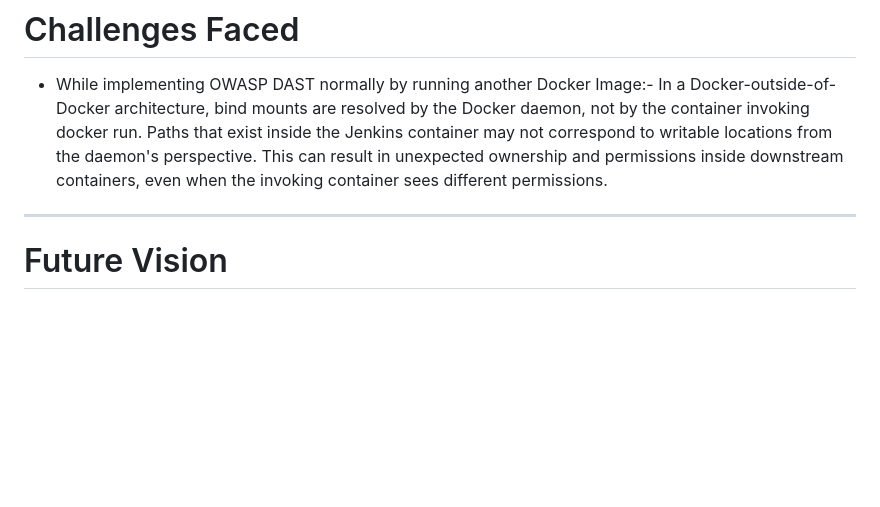
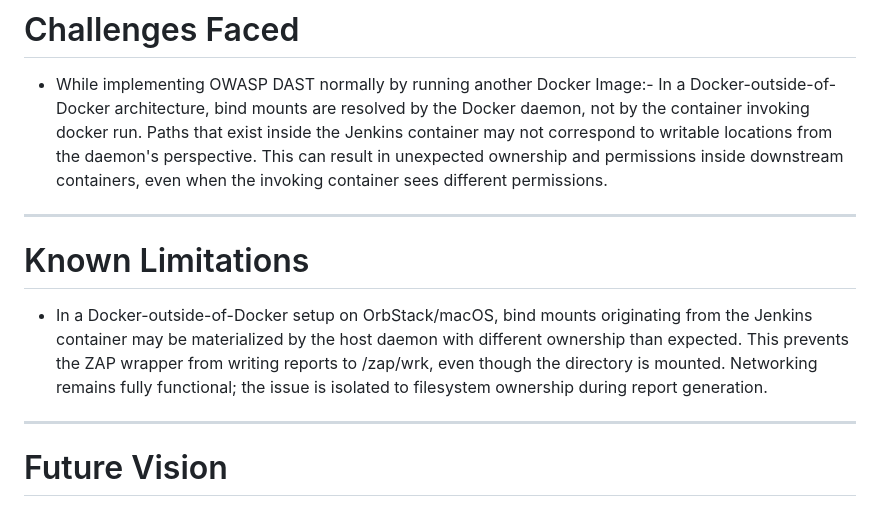
Before and after one commit to aniiyer-host/SecureCI, a Markdown page: README.md, the part around the change. Drawn GitHub-style; blank space fills up the shorter version.

```diff
--- a/README.md
+++ b/README.md
@@ -233,6 +233,10 @@ Each tool provides a different layer of confidence before software is released.
 * While implementing OWASP DAST normally by running another Docker Image:- In a Docker-outside-of-Docker architecture, bind mounts are resolved by the Docker daemon, not by the container invoking docker run. Paths that exist inside the Jenkins container may not correspond to writable locations from the daemon's perspective. This can result in unexpected ownership and permissions inside downstream containers, even when the invoking container sees different permissions.
 
 ---
+# Known Limitations
+* In a Docker-outside-of-Docker setup on OrbStack/macOS, bind mounts originating from the Jenkins container may be materialized by the host daemon with different ownership than expected. This prevents the ZAP wrapper from writing reports to /zap/wrk, even though the directory is mounted. Networking remains fully functional; the issue is isolated to filesystem ownership during report generation.
+
+---
 
 # Future Vision
 
```
